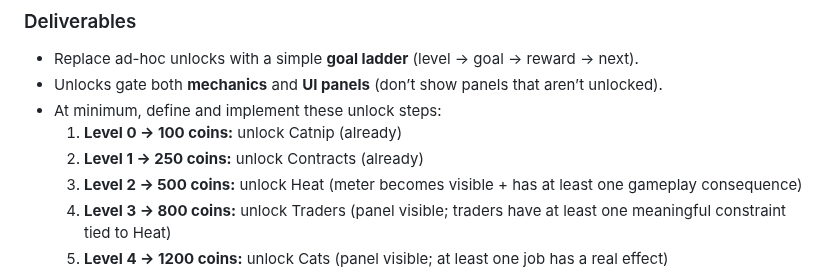
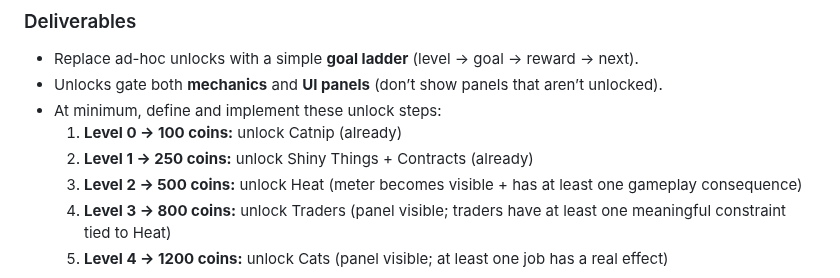
Before and after one commit to karmolty/meow-conomy, a Markdown page: MILESTONES.md, the part around the change. GitHub-like rendering.

Commit message:
docs: align goal ladder unlock at 250 coins

```diff
--- a/MILESTONES.md
+++ b/MILESTONES.md
@@ -53,7 +53,7 @@ These milestones are written as **deliverables with acceptance criteria** (AC).
 - Unlocks gate both **mechanics** and **UI panels** (don’t show panels that aren’t unlocked).
 - At minimum, define and implement these unlock steps:
   1) **Level 0 → 100 coins:** unlock Catnip (already)
-  2) **Level 1 → 250 coins:** unlock Contracts (already)
+  2) **Level 1 → 250 coins:** unlock Shiny Things + Contracts (already)
   3) **Level 2 → 500 coins:** unlock Heat (meter becomes visible + has at least one gameplay consequence)
   4) **Level 3 → 800 coins:** unlock Traders (panel visible; traders have at least one meaningful constraint tied to Heat)
   5) **Level 4 → 1200 coins:** unlock Cats (panel visible; at least one job has a real effect)
```
